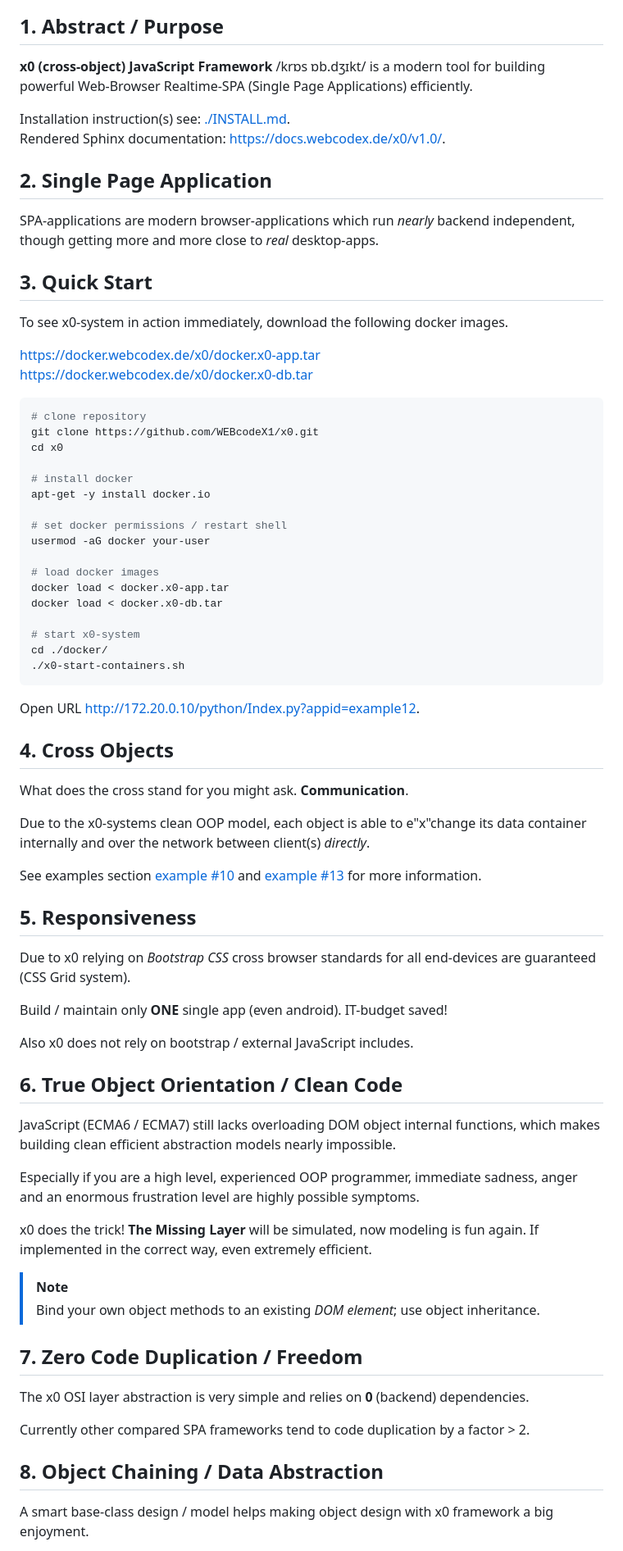
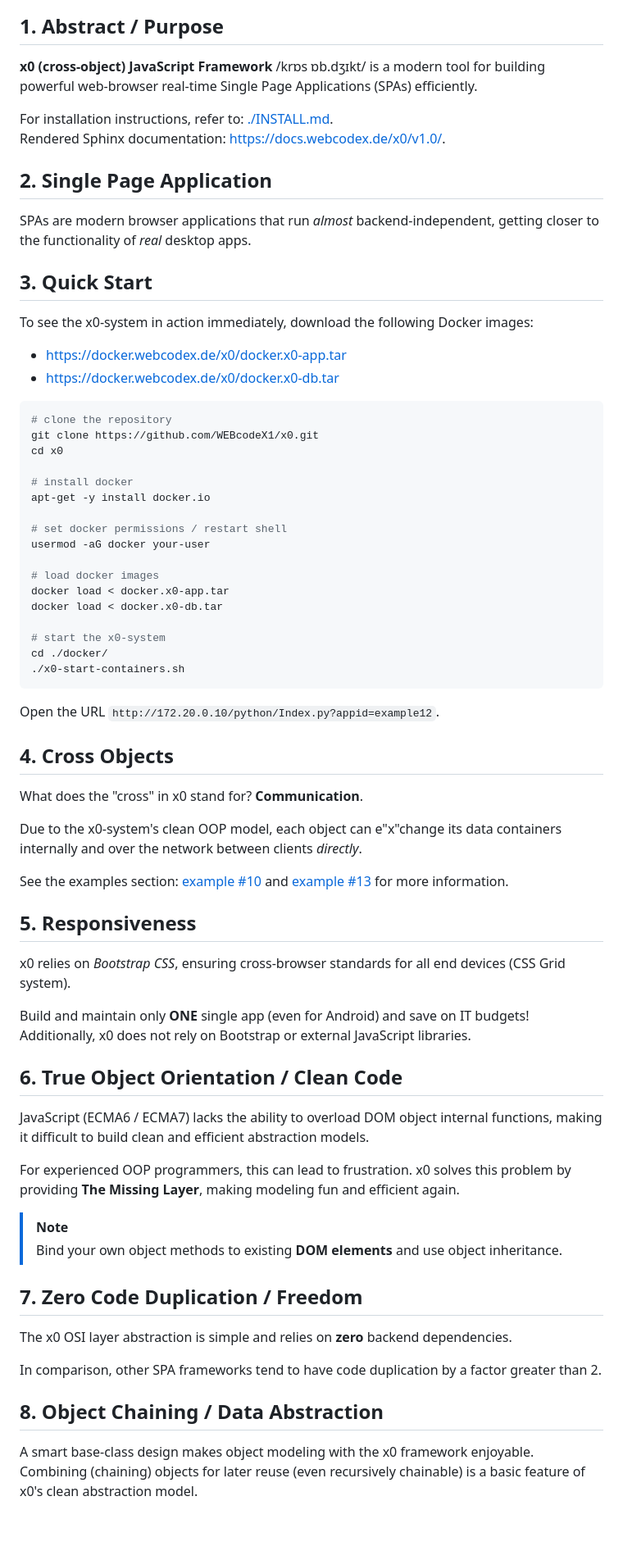
Before and after one commit to WEBcodeX1/x0, a Markdown page: README.md, the part around one of its changes. Shown at 82% size. Rendered like a GitHub page; blank space fills up the shorter version.

Commit message:
Update README.md
Syntactically corrected

````diff
--- a/README.md
+++ b/README.md
@@ -4,26 +4,26 @@
 
 ## 1. Abstract / Purpose
 
-**x0 (cross-object) JavaScript Framework** /krɒs ɒb.dʒɪkt/  is a modern tool for
-building powerful Web-Browser Realtime-SPA (Single Page Applications) efficiently.
+**x0 (cross-object) JavaScript Framework** /krɒs ɒb.dʒɪkt/ is a modern tool for
+building powerful web-browser real-time Single Page Applications (SPAs) efficiently.
 
-Installation instruction(s) see: [./INSTALL.md](./INSTALL.md).<br>
+For installation instructions, refer to: [./INSTALL.md](./INSTALL.md).<br>
 Rendered Sphinx documentation: https://docs.webcodex.de/x0/v1.0/.
 
 ## 2. Single Page Application
 
-SPA-applications are modern browser-applications which run *nearly* backend independent,
-though getting more and more close to *real* desktop-apps.
+SPAs are modern browser applications that run *almost* backend-independent, getting
+closer to the functionality of *real* desktop apps.
 
 ## 3. Quick Start
 
-To see x0-system in action immediately, download the following docker images.
+To see the x0-system in action immediately, download the following Docker images:
 
-https://docker.webcodex.de/x0/docker.x0-app.tar<br>
-https://docker.webcodex.de/x0/docker.x0-db.tar<br>
+- https://docker.webcodex.de/x0/docker.x0-app.tar<br>
+- https://docker.webcodex.de/x0/docker.x0-db.tar<br>
 
 ```bash
-# clone repository
+# clone the repository
 git clone https://github.com/WEBcodeX1/x0.git
 cd x0
 
@@ -37,53 +37,50 @@ usermod -aG docker your-user
 docker load < docker.x0-app.tar
 docker load < docker.x0-db.tar
 
-# start x0-system
+# start the x0-system
 cd ./docker/
 ./x0-start-containers.sh
 ```
-Open URL http://172.20.0.10/python/Index.py?appid=example12.
+Open the URL `http://172.20.0.10/python/Index.py?appid=example12`.
 
 ## 4. Cross Objects
 
-What does the cross stand for you might ask. **Communication**.
+What does the "cross" in x0 stand for? **Communication**.
 
-Due to the x0-systems clean OOP model, each object is able to e"x"change its data
-container internally and over the network between client(s) *directly*.
+Due to the x0-system's clean OOP model, each object can e"x"change its
+data containers internally and over the network between clients *directly*.
 
-See examples section [example #10](./example/net_messages/) and
+See the examples section: [example #10](./example/net_messages/) and
 [example #13](./example/copy_paste/) for more information.
 
 ## 5. Responsiveness
 
-Due to x0 relying on *Bootstrap CSS* cross browser standards for all end-devices are
-guaranteed (CSS Grid system).
+x0 relies on *Bootstrap CSS*, ensuring cross-browser standards for all end
+devices (CSS Grid system).
 
-Build / maintain only **ONE** single app (even android). IT-budget saved!
-
-Also x0 does not rely on bootstrap / external JavaScript includes.
+Build and maintain only **ONE** single app (even for Android) and save on
+IT budgets! Additionally, x0 does not rely on Bootstrap or external JavaScript libraries.
 
 ## 6. True Object Orientation / Clean Code
 
-JavaScript (ECMA6 / ECMA7) still lacks overloading DOM object internal functions,
-which makes building clean efficient abstraction models nearly impossible.
+JavaScript (ECMA6 / ECMA7) lacks the ability to overload DOM object internal functions,
+making it difficult to build clean and efficient abstraction models.
 
-Especially if you are a high level, experienced OOP programmer, immediate sadness,
-anger and an enormous frustration level are highly possible symptoms.
-
-x0 does the trick! **The Missing Layer** will be simulated, now modeling is fun again.
-If implemented in the correct way, even extremely efficient.
+For experienced OOP programmers, this can lead to frustration. x0 solves this problem by
+providing **The Missing Layer**, making modeling fun and efficient again.
 
 >[!NOTE]
-> Bind your own object methods to an existing *DOM element*; use object inheritance.
+> Bind your own object methods to existing **DOM elements** and use object inheritance.
 
 ## 7. Zero Code Duplication / Freedom
 
-The x0 OSI layer abstraction is very simple and relies on **0** (backend) dependencies.
+The x0 OSI layer abstraction is simple and relies on **zero** backend dependencies.
 
-Currently other compared SPA frameworks tend to code duplication by a factor > 2.
+In comparison, other SPA frameworks tend to have code duplication by a factor greater than 2.
 
 ## 8. Object Chaining / Data Abstraction
 
-A smart base-class design / model helps making object design with x0 framework a big
-enjoyment.
+A smart base-class design makes object modeling with the x0 framework enjoyable.
+Combining (chaining) objects for later reuse (even recursively chainable) is a basic
+feature of x0's clean abstraction model.
 
````
Also changed, not shown: other parts of README.md (+21 -28 lines).
